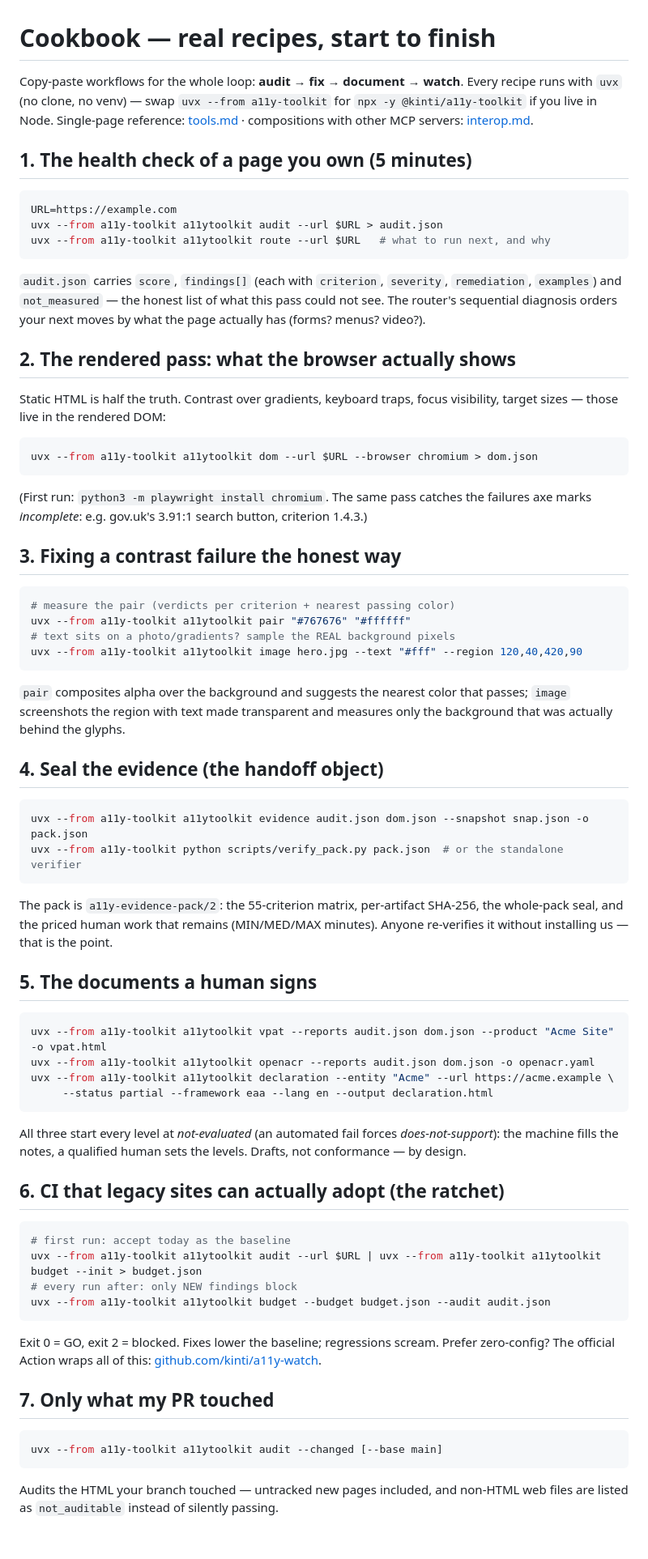
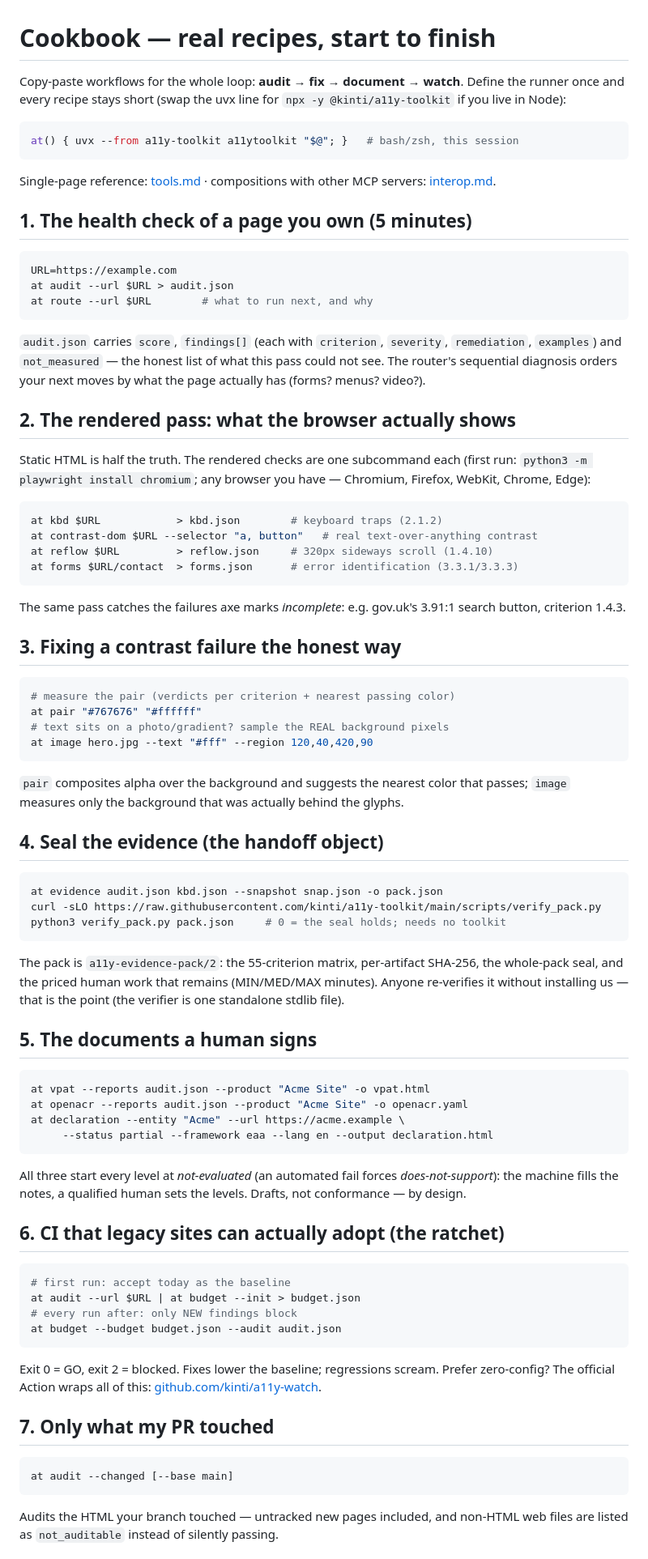
Before and after one commit to kinti/a11y-toolkit, a Markdown page: docs/cookbook.md, the part around one of its changes. Shown at 81% size. GitHub-like rendering.

````diff
--- a/docs/cookbook.md
+++ b/docs/cookbook.md
@@ -1,8 +1,13 @@
 # Cookbook — real recipes, start to finish
 
 Copy-paste workflows for the whole loop: **audit → fix → document → watch**.
-Every recipe runs with `uvx` (no clone, no venv) — swap `uvx --from
-a11y-toolkit` for `npx -y @kinti/a11y-toolkit` if you live in Node.
+Define the runner once and every recipe stays short (swap the uvx line for
+`npx -y @kinti/a11y-toolkit` if you live in Node):
+
+```bash
+at() { uvx --from a11y-toolkit a11ytoolkit "$@"; }   # bash/zsh, this session
+```
+
 Single-page reference: [tools.md](tools.md) · compositions with other MCP
 servers: [interop.md](interop.md).
 
@@ -10,8 +15,8 @@ servers: [interop.md](interop.md).
 
 ```bash
 URL=https://example.com
-uvx --from a11y-toolkit a11ytoolkit audit --url $URL > audit.json
-uvx --from a11y-toolkit a11ytoolkit route --url $URL   # what to run next, and why
+at audit --url $URL > audit.json
+at route --url $URL        # what to run next, and why
 ```
 
 `audit.json` carries `score`, `findings[]` (each with `criterion`,
@@ -21,48 +26,52 @@ your next moves by what the page actually has (forms? menus? video?).
 
 ## 2. The rendered pass: what the browser actually shows
 
-Static HTML is half the truth. Contrast over gradients, keyboard traps,
-focus visibility, target sizes — those live in the rendered DOM:
+Static HTML is half the truth. The rendered checks are one subcommand each
+(first run: `python3 -m playwright install chromium`; any browser you have —
+Chromium, Firefox, WebKit, Chrome, Edge):
 
 ```bash
-uvx --from a11y-toolkit a11ytoolkit dom --url $URL --browser chromium > dom.json
+at kbd $URL            > kbd.json        # keyboard traps (2.1.2)
+at contrast-dom $URL --selector "a, button"   # real text-over-anything contrast
+at reflow $URL         > reflow.json     # 320px sideways scroll (1.4.10)
+at forms $URL/contact  > forms.json      # error identification (3.3.1/3.3.3)
 ```
 
-(First run: `python3 -m playwright install chromium`. The same pass catches
-the failures axe marks *incomplete*: e.g. gov.uk's 3.91:1 search button,
-criterion 1.4.3.)
+The same pass catches the failures axe marks *incomplete*: e.g. gov.uk's
+3.91:1 search button, criterion 1.4.3.
 
 ## 3. Fixing a contrast failure the honest way
 
 ```bash
 # measure the pair (verdicts per criterion + nearest passing color)
-uvx --from a11y-toolkit a11ytoolkit pair "#767676" "#ffffff"
-# text sits on a photo/gradients? sample the REAL background pixels
-uvx --from a11y-toolkit a11ytoolkit image hero.jpg --text "#fff" --region 120,40,420,90
+at pair "#767676" "#ffffff"
+# text sits on a photo/gradient? sample the REAL background pixels
+at image hero.jpg --text "#fff" --region 120,40,420,90
 ```
 
 `pair` composites alpha over the background and suggests the nearest color
-that passes; `image` screenshots the region with text made transparent and
-measures only the background that was actually behind the glyphs.
+that passes; `image` measures only the background that was actually behind
+the glyphs.
 
 ## 4. Seal the evidence (the handoff object)
 
 ```bash
-uvx --from a11y-toolkit a11ytoolkit evidence audit.json dom.json --snapshot snap.json -o pack.json
-uvx --from a11y-toolkit python scripts/verify_pack.py pack.json  # or the standalone verifier
+at evidence audit.json kbd.json --snapshot snap.json -o pack.json
+curl -sLO https://raw.githubusercontent.com/kinti/a11y-toolkit/main/scripts/verify_pack.py
+python3 verify_pack.py pack.json     # 0 = the seal holds; needs no toolkit
 ```
 
 The pack is `a11y-evidence-pack/2`: the 55-criterion matrix, per-artifact
 SHA-256, the whole-pack seal, and the priced human work that remains
 (MIN/MED/MAX minutes). Anyone re-verifies it without installing us — that
-is the point.
+is the point (the verifier is one standalone stdlib file).
 
 ## 5. The documents a human signs
 
 ```bash
-uvx --from a11y-toolkit a11ytoolkit vpat --reports audit.json dom.json --product "Acme Site" -o vpat.html
-uvx --from a11y-toolkit a11ytoolkit openacr --reports audit.json dom.json -o openacr.yaml
-uvx --from a11y-toolkit a11ytoolkit declaration --entity "Acme" --url https://acme.example \
+at vpat --reports audit.json --product "Acme Site" -o vpat.html
+at openacr --reports audit.json --product "Acme Site" -o openacr.yaml
+at declaration --entity "Acme" --url https://acme.example \
      --status partial --framework eaa --lang en --output declaration.html
 ```
 
@@ -74,9 +83,9 @@ levels. Drafts, not conformance — by design.
 
 ```bash
 # first run: accept today as the baseline
-uvx --from a11y-toolkit a11ytoolkit audit --url $URL | uvx --from a11y-toolkit a11ytoolkit budget --init > budget.json
+at audit --url $URL | at budget --init > budget.json
 # every run after: only NEW findings block
-uvx --from a11y-toolkit a11ytoolkit budget --budget budget.json --audit audit.json
+at budget --budget budget.json --audit audit.json
 ```
 
 Exit 0 = GO, exit 2 = blocked. Fixes lower the baseline; regressions scream.
@@ -86,7 +95,7 @@ Prefer zero-config? The official Action wraps all of this:
 ## 7. Only what my PR touched
 
 ```bash
-uvx --from a11y-toolkit a11ytoolkit audit --changed [--base main]
+at audit --changed [--base main]
 ```
 
 Audits the HTML your branch touched — untracked new pages included, and
````
Also changed, not shown: other parts of docs/cookbook.md (+18 -22 lines).
